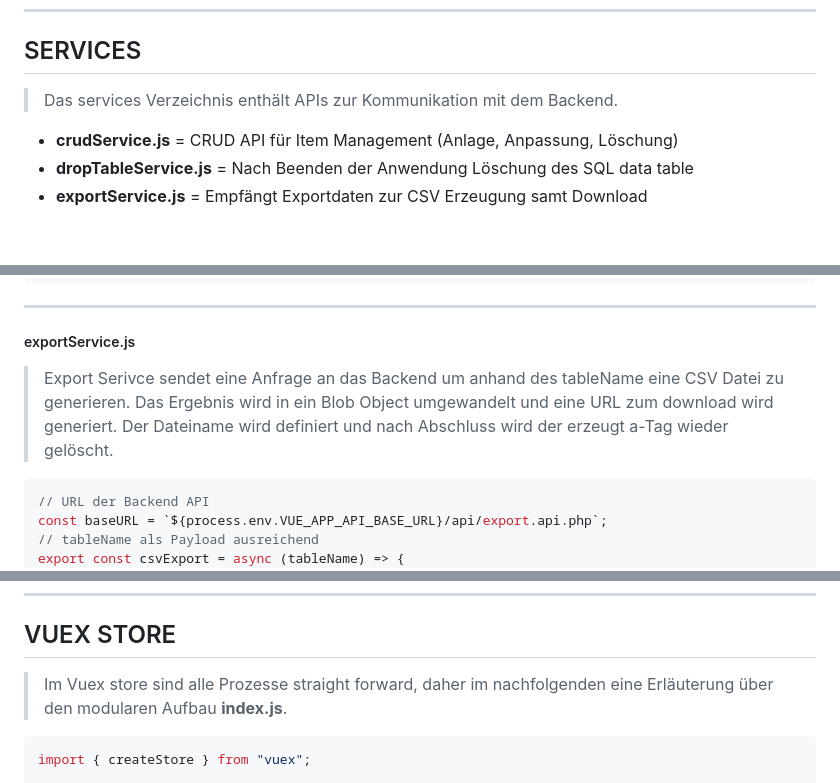
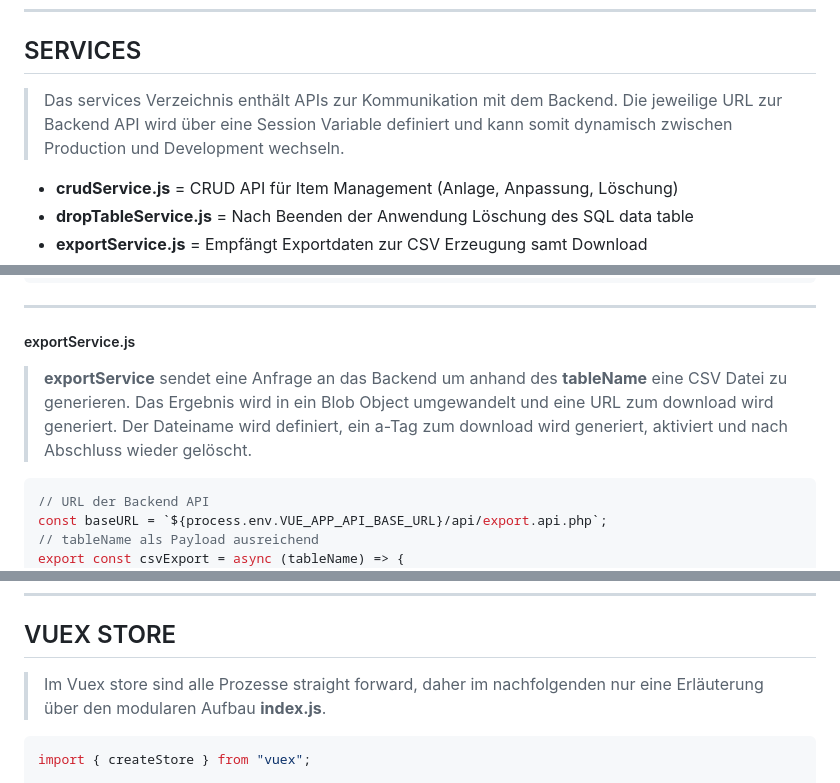
Before and after one commit to Schw4lbe/CSV-Processing, a Markdown page: frontend-docu.md, 3 parts joined by grey strips. Rendered like a GitHub page; blank space fills up the shorter version.

````diff
--- a/frontend-docu.md
+++ b/frontend-docu.md
@@ -1278,7 +1278,7 @@ data() {
 
 ## SERVICES
 
-> Das services Verzeichnis enthält APIs zur Kommunikation mit dem Backend.
+> Das services Verzeichnis enthält APIs zur Kommunikation mit dem Backend. Die jeweilige URL zur Backend API wird über eine Session Variable definiert und kann somit dynamisch zwischen Production und Development wechseln.
 
 - **crudService.js** = CRUD API für Item Management (Anlage, Anpassung, Löschung)
 - **dropTableService.js** = Nach Beenden der Anwendung Löschung des SQL data table
@@ -1384,7 +1384,7 @@ export const dropTable = async (tableName) => {
 
 ##### exportService.js
 
-> Export Serivce sendet eine Anfrage an das Backend um anhand des tableName eine CSV Datei zu generieren. Das Ergebnis wird in ein Blob Object umgewandelt und eine URL zum download wird generiert. Der Dateiname wird definiert und nach Abschluss wird der erzeugt a-Tag wieder gelöscht.
+> **exportService** sendet eine Anfrage an das Backend um anhand des **tableName** eine CSV Datei zu generieren. Das Ergebnis wird in ein Blob Object umgewandelt und eine URL zum download wird generiert. Der Dateiname wird definiert, ein a-Tag zum download wird generiert, aktiviert und nach Abschluss wieder gelöscht.
 
 ```js
 // URL der Backend API
@@ -1520,7 +1520,7 @@ const baseURL = `${process.env.VUE_APP_API_BASE_URL}/api/upload.api.php`;
 
 ## VUEX STORE
 
-> Im Vuex store sind alle Prozesse straight forward, daher im nachfolgenden eine Erläuterung über den modularen Aufbau **index.js**.
+> Im Vuex store sind alle Prozesse straight forward, daher im nachfolgenden nur eine Erläuterung über den modularen Aufbau **index.js**.
 
 ```js
 import { createStore } from "vuex";
````
Also changed, not shown: other parts of frontend-docu.md (+25 -25 lines), backend-docu.md (+14 -14 lines).
